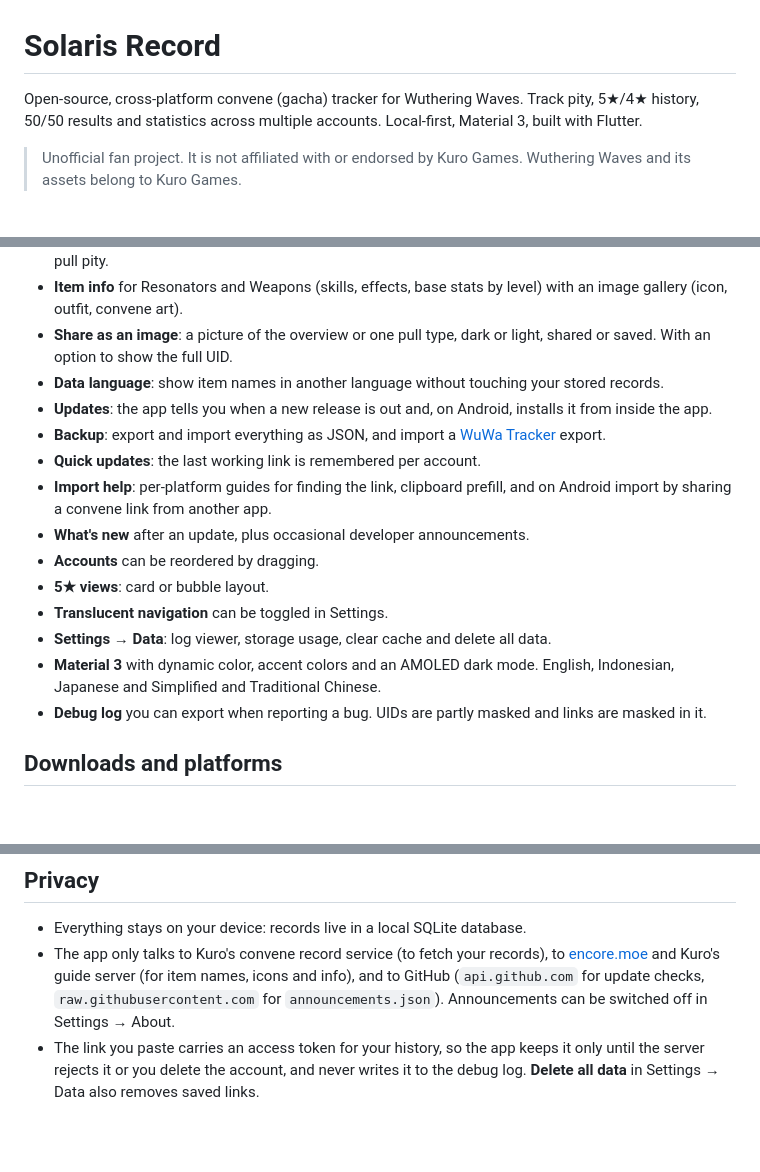
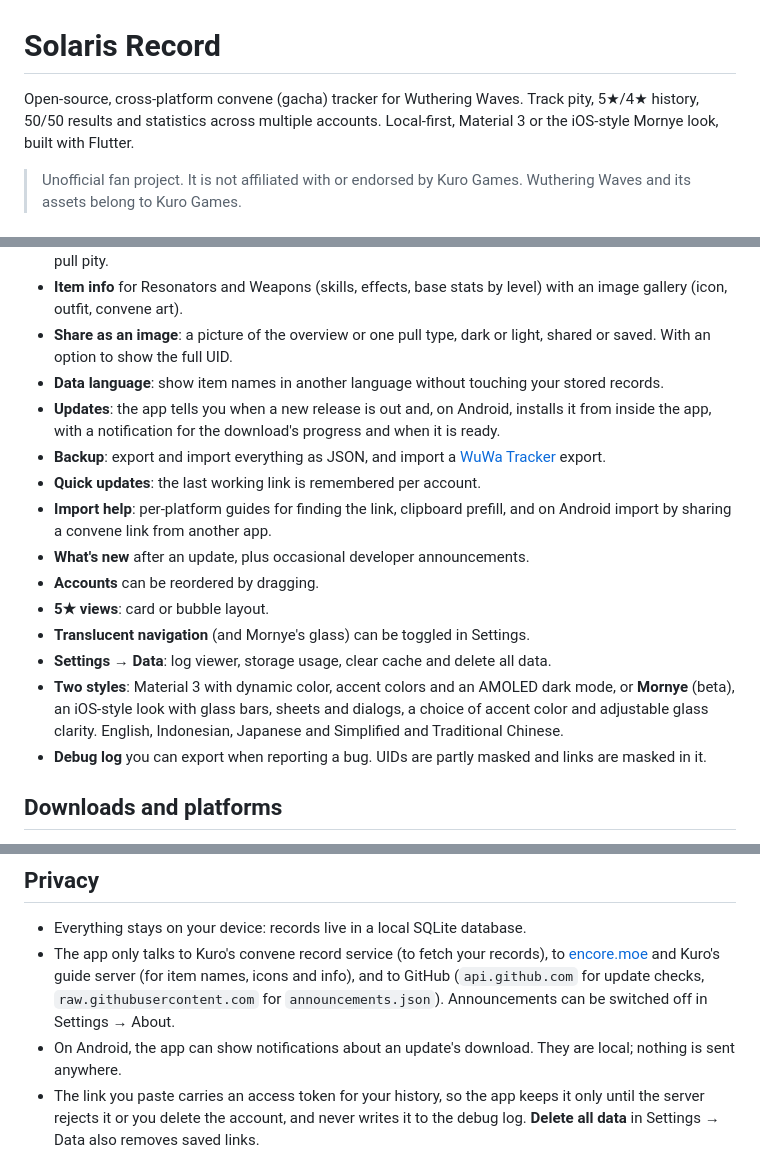
Before and after one commit to Kirara02/solaris-record, a Markdown page: README.md, 3 parts joined by grey strips. Rendered like a GitHub page; blank space fills up the shorter version.

Commit message:
docs: describe the mornye style and update notifications
Co-Authored-By: Claude Sonnet 5.5 <noreply@anthropic.com>

```diff
--- a/README.md
+++ b/README.md
@@ -1,6 +1,6 @@
 # Solaris Record
 
-Open-source, cross-platform convene (gacha) tracker for Wuthering Waves. Track pity, 5★/4★ history, 50/50 results and statistics across multiple accounts. Local-first, Material 3, built with Flutter.
+Open-source, cross-platform convene (gacha) tracker for Wuthering Waves. Track pity, 5★/4★ history, 50/50 results and statistics across multiple accounts. Local-first, Material 3 or the iOS-style Mornye look, built with Flutter.
 
 > Unofficial fan project. It is not affiliated with or endorsed by Kuro Games. Wuthering Waves and its assets belong to Kuro Games.
 
@@ -58,16 +58,16 @@ Open-source, cross-platform convene (gacha) tracker for Wuthering Waves. Track p
 - **Item info** for Resonators and Weapons (skills, effects, base stats by level) with an image gallery (icon, outfit, convene art).
 - **Share as an image**: a picture of the overview or one pull type, dark or light, shared or saved. With an option to show the full UID.
 - **Data language**: show item names in another language without touching your stored records.
-- **Updates**: the app tells you when a new release is out and, on Android, installs it from inside the app.
+- **Updates**: the app tells you when a new release is out and, on Android, installs it from inside the app, with a notification for the download's progress and when it is ready.
 - **Backup**: export and import everything as JSON, and import a [WuWa Tracker](https://wuwatracker.com/) export.
 - **Quick updates**: the last working link is remembered per account.
 - **Import help**: per-platform guides for finding the link, clipboard prefill, and on Android import by sharing a convene link from another app.
 - **What's new** after an update, plus occasional developer announcements.
 - **Accounts** can be reordered by dragging.
 - **5★ views**: card or bubble layout.
-- **Translucent navigation** can be toggled in Settings.
+- **Translucent navigation** (and Mornye's glass) can be toggled in Settings.
 - **Settings → Data**: log viewer, storage usage, clear cache and delete all data.
-- **Material 3** with dynamic color, accent colors and an AMOLED dark mode. English, Indonesian, Japanese and Simplified and Traditional Chinese.
+- **Two styles**: Material 3 with dynamic color, accent colors and an AMOLED dark mode, or **Mornye** (beta), an iOS-style look with glass bars, sheets and dialogs, a choice of accent color and adjustable glass clarity. English, Indonesian, Japanese and Simplified and Traditional Chinese.
 - **Debug log** you can export when reporting a bug. UIDs are partly masked and links are masked in it.
 
 ## Downloads and platforms
@@ -94,6 +94,7 @@ The link expires after a short while. The game only keeps a limited history, so
 
 - Everything stays on your device: records live in a local SQLite database.
 - The app only talks to Kuro's convene record service (to fetch your records), to [encore.moe](https://encore.moe/) and Kuro's guide server (for item names, icons and info), and to GitHub (`api.github.com` for update checks, `raw.githubusercontent.com` for `announcements.json`). Announcements can be switched off in Settings → About.
+- On Android, the app can show notifications about an update's download. They are local; nothing is sent anywhere.
 - The link you paste carries an access token for your history, so the app keeps it only until the server rejects it or you delete the account, and never writes it to the debug log. **Delete all data** in Settings → Data also removes saved links.
 
 ## Build from source
```
Also changed, not shown: CLAUDE.md (+2 -1 lines).
